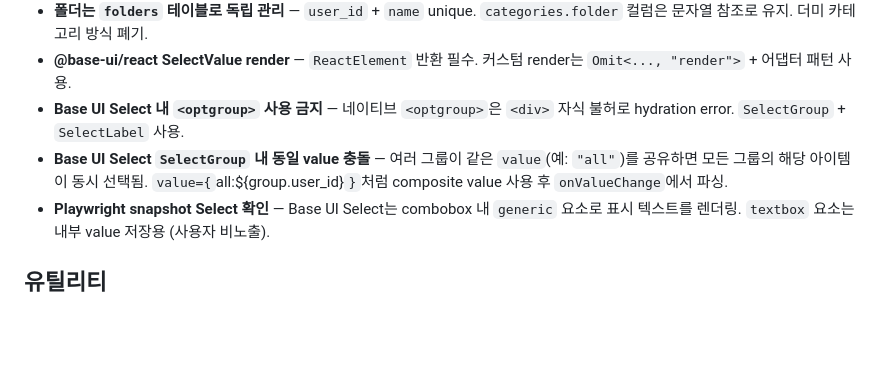
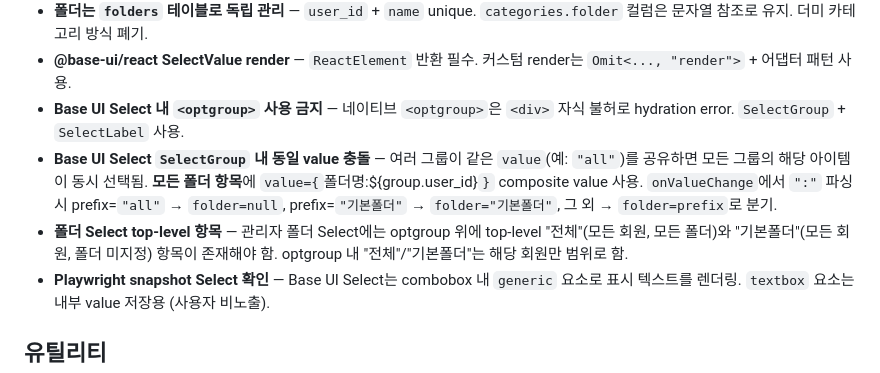
Before and after one commit to cunlim/embed, a Markdown page: AGENTS.md, the part around the change. GitHub-like rendering; blank space fills up the shorter version.

Commit message:
docs: 7차 폴더 Select 통합 학습 사항 AGENTS.md 및 serena 등록

```diff
--- a/AGENTS.md
+++ b/AGENTS.md
@@ -59,7 +59,8 @@
 - **폴더는 `folders` 테이블로 독립 관리** — `user_id` + `name` unique. `categories.folder` 컬럼은 문자열 참조로 유지. 더미 카테고리 방식 폐기.
 - **@base-ui/react SelectValue render** — `ReactElement` 반환 필수. 커스텀 render는 `Omit<..., "render">` + 어댑터 패턴 사용.
 - **Base UI Select 내 `<optgroup>` 사용 금지** — 네이티브 `<optgroup>`은 `<div>` 자식 불허로 hydration error. `SelectGroup` + `SelectLabel` 사용.
-- **Base UI Select `SelectGroup` 내 동일 value 충돌** — 여러 그룹이 같은 `value`(예: `"all"`)를 공유하면 모든 그룹의 해당 아이템이 동시 선택됨. `value={`all:${group.user_id}`}`처럼 composite value 사용 후 `onValueChange`에서 파싱.
+- **Base UI Select `SelectGroup` 내 동일 value 충돌** — 여러 그룹이 같은 `value`(예: `"all"`)를 공유하면 모든 그룹의 해당 아이템이 동시 선택됨. **모든 폴더 항목**에 `value={`폴더명:${group.user_id}`}` composite value 사용. `onValueChange`에서 `":"` 파싱 시 prefix=`"all"` → `folder=null`, prefix=`"기본폴더"` → `folder="기본폴더"`, 그 외 → `folder=prefix`로 분기.
+- **폴더 Select top-level 항목** — 관리자 폴더 Select에는 optgroup 위에 top-level "전체"(모든 회원, 모든 폴더)와 "기본폴더"(모든 회원, 폴더 미지정) 항목이 존재해야 함. optgroup 내 "전체"/"기본폴더"는 해당 회원만 범위로 함.
 - **Playwright snapshot Select 확인** — Base UI Select는 combobox 내 `generic` 요소로 표시 텍스트를 렌더링. `textbox` 요소는 내부 value 저장용 (사용자 비노출).
 
 ## 유틸리티
```
Also changed, not shown: 1 other file.
